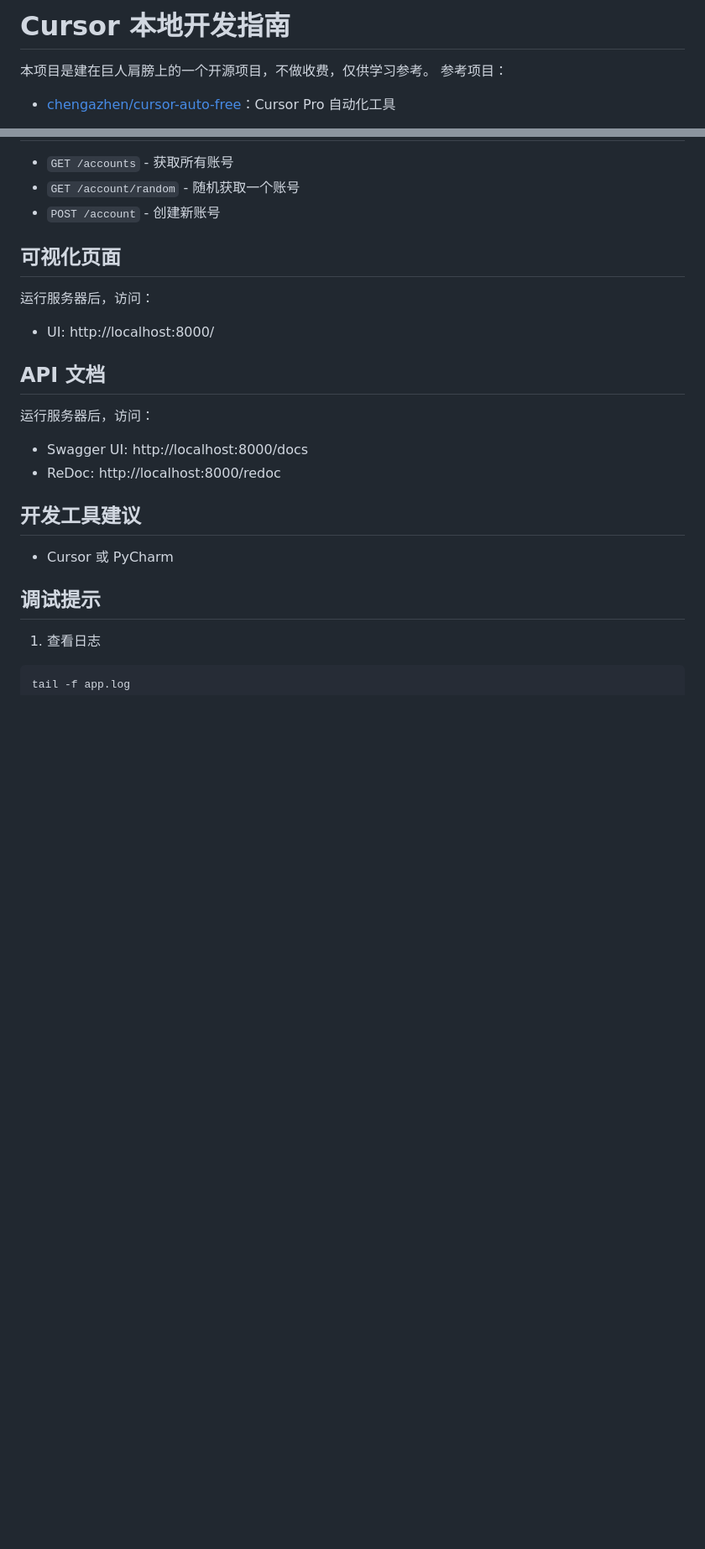
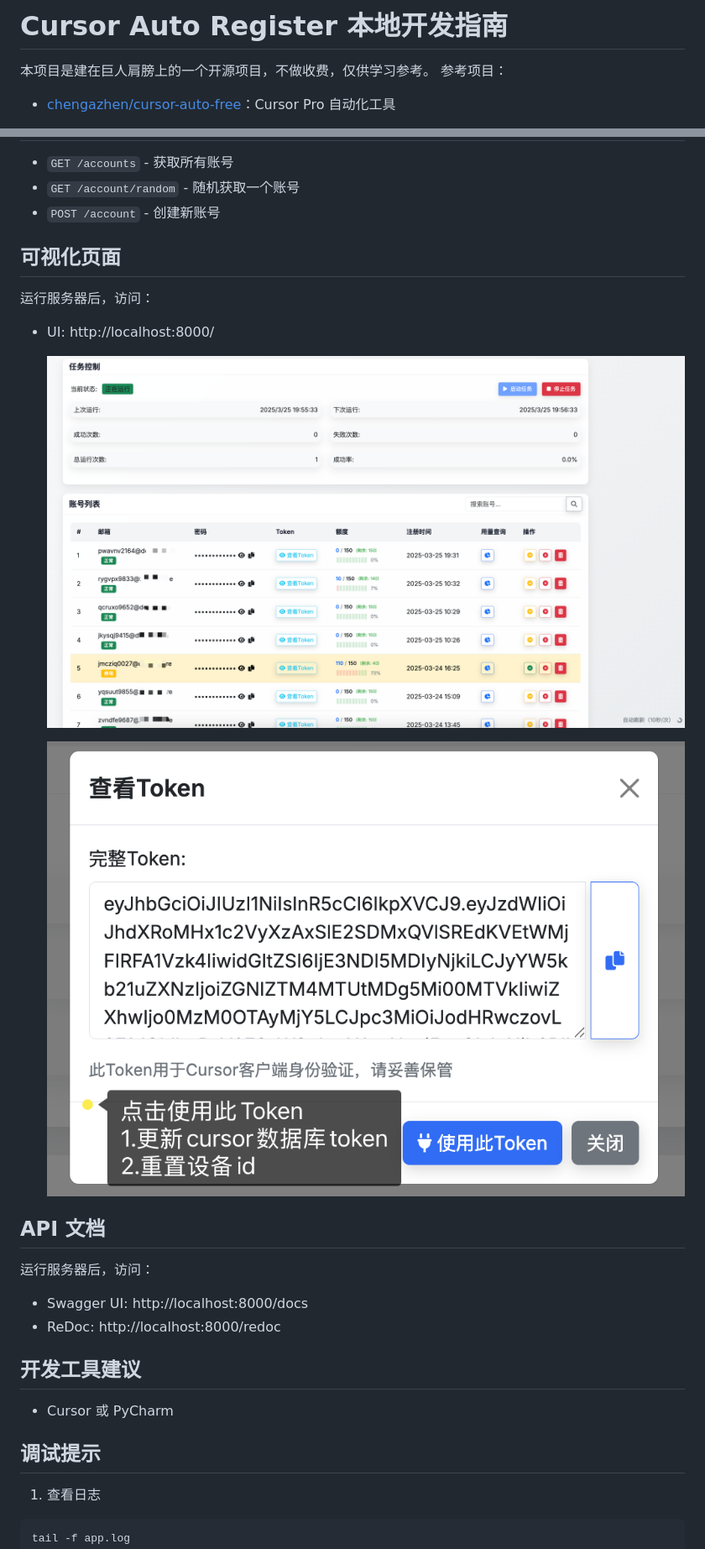
Before and after one commit to yangbuyiya/cursor-auto-register, a Markdown page: README.md, 2 parts joined by grey strips. Shown: that part at 84% size. Drawn GitHub-style; pictures changed too: images/1.jpg (added), images/2.jpg (added); blank space fills up the shorter version.

Commit message:
更新图片

```diff
--- a/README.md
+++ b/README.md
@@ -1,4 +1,4 @@
-# Cursor 本地开发指南
+# Cursor Auto Register 本地开发指南
 
 本项目是建在巨人肩膀上的一个开源项目，不做收费，仅供学习参考。
 参考项目：
@@ -72,6 +72,10 @@ curl http://localhost:8000/health
 运行服务器后，访问：
 - UI: http://localhost:8000/
 
+  ![首页](./images/1.jpg)
+
+  ![使用](./images/2.jpg)
+
 ## API 文档
 运行服务器后，访问：
 - Swagger UI: http://localhost:8000/docs
```
